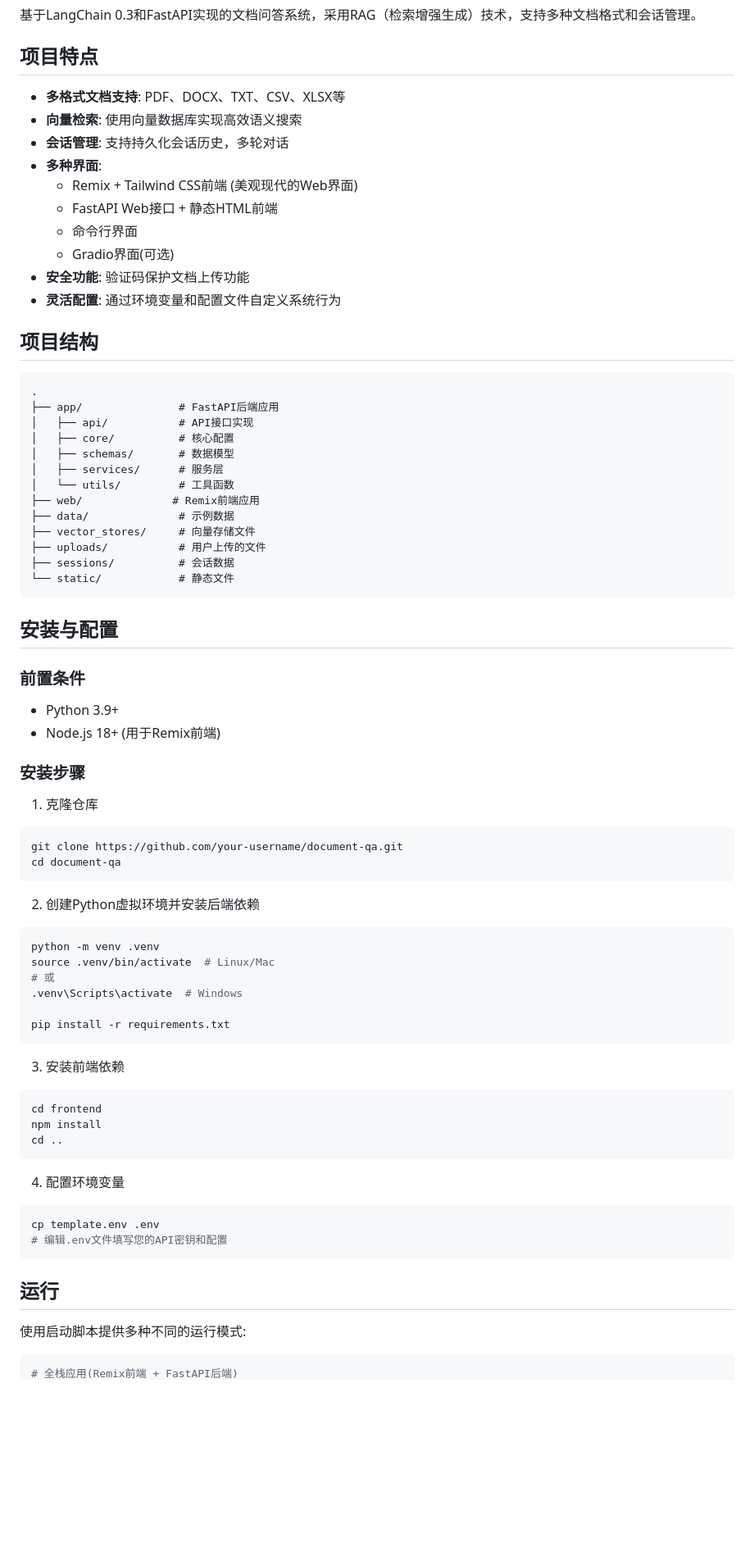
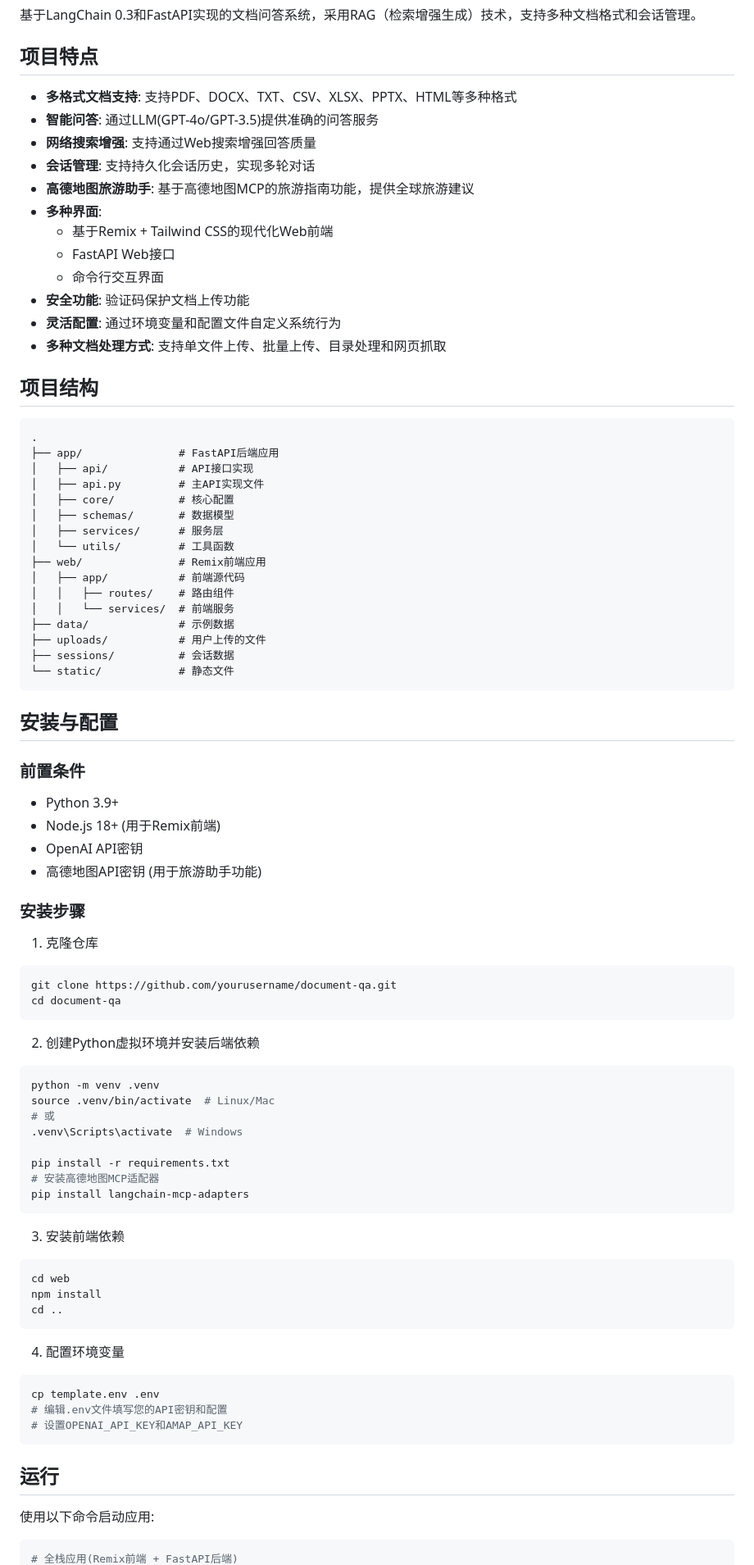
Before and after one commit to alleneee/langchain-best-prectice, a Markdown page: README.md, the part around one of its changes. Shown at 82% size. GitHub-like rendering; blank space fills up the shorter version.

````diff
--- a/README.md
+++ b/README.md
@@ -4,16 +4,18 @@
 
 ## 项目特点
 
-- **多格式文档支持**: PDF、DOCX、TXT、CSV、XLSX等
-- **向量检索**: 使用向量数据库实现高效语义搜索
-- **会话管理**: 支持持久化会话历史，多轮对话
+- **多格式文档支持**: 支持PDF、DOCX、TXT、CSV、XLSX、PPTX、HTML等多种格式
+- **智能问答**: 通过LLM(GPT-4o/GPT-3.5)提供准确的问答服务
+- **网络搜索增强**: 支持通过Web搜索增强回答质量
+- **会话管理**: 支持持久化会话历史，实现多轮对话
+- **高德地图旅游助手**: 基于高德地图MCP的旅游指南功能，提供全球旅游建议
 - **多种界面**:
-  - Remix + Tailwind CSS前端 (美观现代的Web界面)
-  - FastAPI Web接口 + 静态HTML前端
-  - 命令行界面
-  - Gradio界面(可选)
+  - 基于Remix + Tailwind CSS的现代化Web前端
+  - FastAPI Web接口
+  - 命令行交互界面
 - **安全功能**: 验证码保护文档上传功能
 - **灵活配置**: 通过环境变量和配置文件自定义系统行为
+- **多种文档处理方式**: 支持单文件上传、批量上传、目录处理和网页抓取
 
 ## 项目结构
 
@@ -21,13 +23,16 @@
 .
 ├── app/               # FastAPI后端应用
 │   ├── api/           # API接口实现
+│   ├── api.py         # 主API实现文件
 │   ├── core/          # 核心配置
 │   ├── schemas/       # 数据模型
 │   ├── services/      # 服务层
 │   └── utils/         # 工具函数
-├── web/              # Remix前端应用
+├── web/               # Remix前端应用
+│   ├── app/           # 前端源代码
+│   │   ├── routes/    # 路由组件
+│   │   └── services/  # 前端服务
 ├── data/              # 示例数据
-├── vector_stores/     # 向量存储文件
 ├── uploads/           # 用户上传的文件
 ├── sessions/          # 会话数据
 └── static/            # 静态文件
@@ -39,13 +44,15 @@
 
 - Python 3.9+
 - Node.js 18+ (用于Remix前端)
+- OpenAI API密钥
+- 高德地图API密钥 (用于旅游助手功能)
 
 ### 安装步骤
 
 1. 克隆仓库
 
 ```bash
-git clone https://github.com/your-username/document-qa.git
+git clone https://github.com/yourusername/document-qa.git
 cd document-qa
 ```
 
@@ -58,12 +65,14 @@ source .venv/bin/activate  # Linux/Mac
 .venv\Scripts\activate  # Windows
 
 pip install -r requirements.txt
+# 安装高德地图MCP适配器
+pip install langchain-mcp-adapters
 ```
 
 3. 安装前端依赖
 
 ```bash
-cd frontend
+cd web
 npm install
 cd ..
 ```
@@ -73,11 +82,12 @@ cd ..
 ```bash
 cp template.env .env
 # 编辑.env文件填写您的API密钥和配置
+# 设置OPENAI_API_KEY和AMAP_API_KEY
 ```
 
 ## 运行
 
-使用启动脚本提供多种不同的运行模式:
+使用以下命令启动应用:
 
 ```bash
 # 全栈应用(Remix前端 + FastAPI后端)
````
Also changed, not shown: other parts of README.md (+50 -53 lines).
